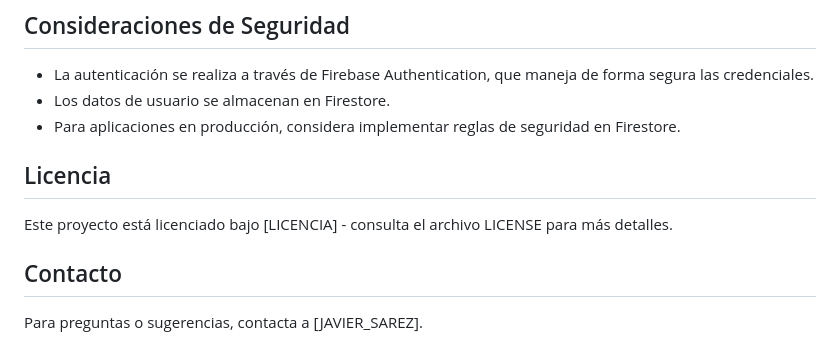
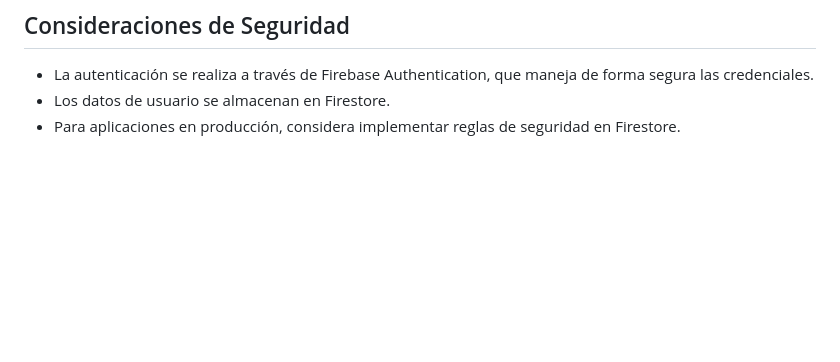
Before and after one commit to SAREZ-MT/Proyecto-Universitario-de-una-APP-con-autenticaci-n-en-firebase-, a Markdown page: README.md, the part around the change. GitHub-like rendering; blank space fills up the shorter version.

Commit message:
Eliminar secciones de licencia y contacto del README.md

```diff
--- a/README.md
+++ b/README.md
@@ -217,11 +217,3 @@ Para añadir más monedas o actualizar tasas de cambio:
 - La autenticación se realiza a través de Firebase Authentication, que maneja de forma segura las credenciales.
 - Los datos de usuario se almacenan en Firestore.
 - Para aplicaciones en producción, considera implementar reglas de seguridad en Firestore.
-
-## Licencia
-
-Este proyecto está licenciado bajo [LICENCIA] - consulta el archivo LICENSE para más detalles.
-
-## Contacto
-
-Para preguntas o sugerencias, contacta a [JAVIER_SAREZ].
```
